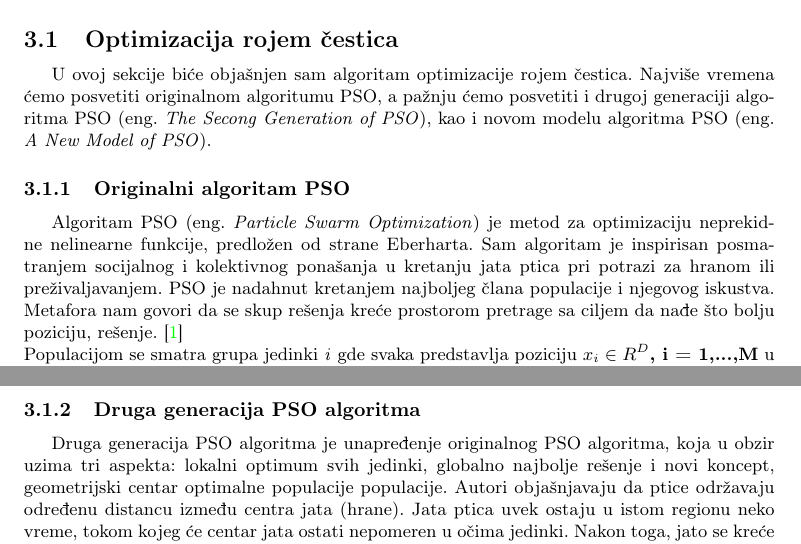
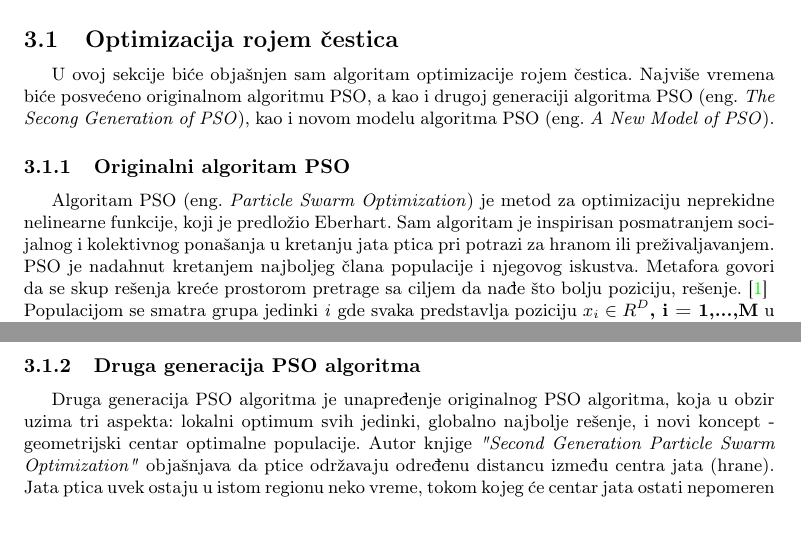
Before and after one commit to leic25/Computational-Intelligence-PSO, a LaTeX document (ri_seminarski.tex): two parts of pages 2 and 3 of 3, joined at a grey line, cut so that both start at the same text, the shorter picture padded with empty space. Compiled offline with pdfLaTeX.

Commit message:
male izmene

```diff
--- a/ri_seminarski.tex
+++ b/ri_seminarski.tex
@@ -119,19 +117,17 @@ Nesto uopsteno
 
 \subsection{Optimizacija rojem čestica}
 \label{subsec:pso}
-U ovoj sekcije biće objašnjen sam algoritam optimizacije rojem čestica. Najviše vremena ćemo posvetiti originalnom algoritumu PSO, a pažnju ćemo
-posvetiti i drugoj generaciji algoritma PSO (eng. \textit{The Secong Generation of PSO}), kao i novom modelu algoritma PSO
+U ovoj sekcije biće objašnjen sam algoritam optimizacije rojem čestica. Najviše vremena biće posvećeno originalnom algoritmu PSO, a kao i drugoj generaciji algoritma PSO (eng. \textit{The Secong Generation of PSO}), kao i novom modelu algoritma PSO
 (eng. \textit{A New Model of PSO}).
 
 
 \subsubsection{Originalni algoritam PSO}
 \label{subsubsec:opso}
-Algoritam PSO (eng. \textit{Particle Swarm Optimization}) je metod za optimizaciju neprekidne nelinearne funkcije, predložen od strane Eberharta.
+Algoritam PSO (eng. \textit{Particle Swarm Optimization}) je metod za optimizaciju neprekidne nelinearne funkcije, koji je predložio Eberhart.
 Sam algoritam je inspirisan posmatranjem socijalnog i kolektivnog ponašanja u kretanju jata ptica pri potrazi za hranom ili preživaljavanjem.
-PSO je nadahnut kretanjem najboljeg člana populacije i njegovog iskustva. Metafora nam govori da se skup rešenja kreće prostorom pretrage
-sa ciljem da nađe što bolju poziciju, rešenje. \cite{hindawi}
+PSO je nadahnut kretanjem najboljeg člana populacije i njegovog iskustva. Metafora govori da se skup rešenja kreće prostorom pretrage sa ciljem da nađe što bolju poziciju, rešenje. \cite{hindawi}
 \\
-Populacijom se smatra grupa jedinki \textit{i} gde svaka predstavlja poziciju  \textbf{\textbf{$x_i \in R^D$, i = 1,...,M}} u višedimenzionom prostoru.
+Populacijom se smatra grupa jedinki \textit{i} gde svaka predstavlja poziciju \textbf{\textbf{$x_i \in R^D$, i = 1,...,M}} u višedimenzionom prostoru.
 Jedinke se evaluiraju u posebnoj funkciji optimizacije, kako bi se odredila njihova prilagođenost i sačuvala najbolja vrednost. Svaka jedinka se kreće po
 prostoru pretrage u zavisnosti od funkcije brzine \textbf{$v_i$} koja u obzir uzima globalno najbolju poziciju u populaciji ($p_g \in R^D$ - socijalna
 komponenta) kao i najbolju poziciju date jedinke ($p_g \in R^D$ - kognitivna komponenta). Jedinke će se kretati u svakoj iteraciji na drugu poziciju,
@@ -149,7 +145,7 @@ način dozvoljavamo jedinki $i$ da traži najbolju oziciju \textbf{$p_i(t)$}, do
 \subsubsection{Druga generacija PSO algoritma}
 \label{subsubsec:sgpso}
 Druga generacija PSO algoritma je unapređenje originalnog PSO algoritma, koja u obzir uzima tri aspekta: lokalni optimum svih jedinki,
-globalno najbolje rešenje i novi koncept, geometrijski centar optimalne populacije populacije. Autori objašnjavaju da ptice održavaju
+globalno najbolje rešenje, i novi koncept - geometrijski centar optimalne populacije. Autor knjige \textit{"{}Second Generation Particle Swarm Optimization"} objašnjava da ptice održavaju
 određenu distancu između centra jata (hrane). Jata ptica uvek ostaju u istom regionu neko vreme, tokom kojeg će centar jata ostati
 nepomeren u očima jedinki. Nakon toga, jato se kreće na sledeći region, tada sve jedinke moraju održati određenu distancu sa centrom jata.
 
```
Also changed, not shown: ri_seminarski.pdf, ri_seminarski.tex (2 more changed lines).
